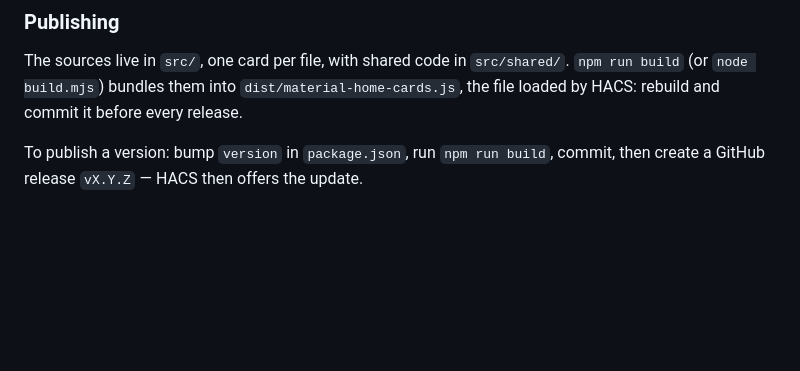
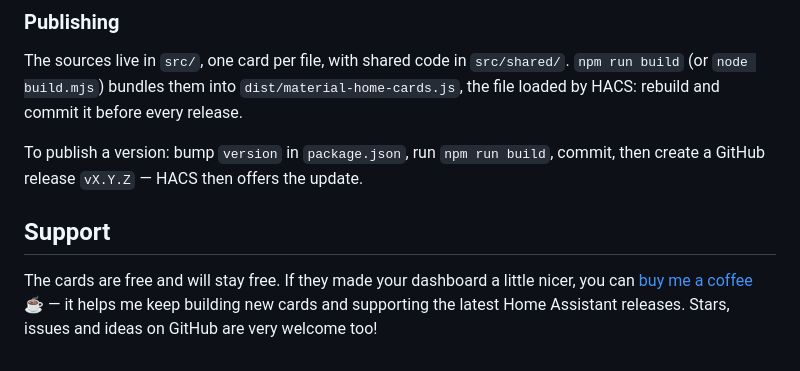
Before and after one commit to laurentmichel/material-home-cards, a Markdown page: README.md, the part around one of its changes. GitHub-like rendering; blank space fills up the shorter version.

Commit message:
README: Buy Me a Coffee link

```diff
--- a/README.md
+++ b/README.md
@@ -426,3 +428,9 @@ it before every release.
 
 To publish a version: bump `version` in `package.json`, run `npm run build`, commit, then create a GitHub release
 `vX.Y.Z` — HACS then offers the update.
+
+## Support
+
+The cards are free and will stay free. If they made your dashboard a little nicer, you can
+[buy me a coffee](https://buymeacoffee.com/laurentmichel) ☕ — it helps me keep building new cards and
+supporting the latest Home Assistant releases. Stars, issues and ideas on GitHub are very welcome too!
```
Also changed, not shown: other parts of README.md (+2 -0 lines).
